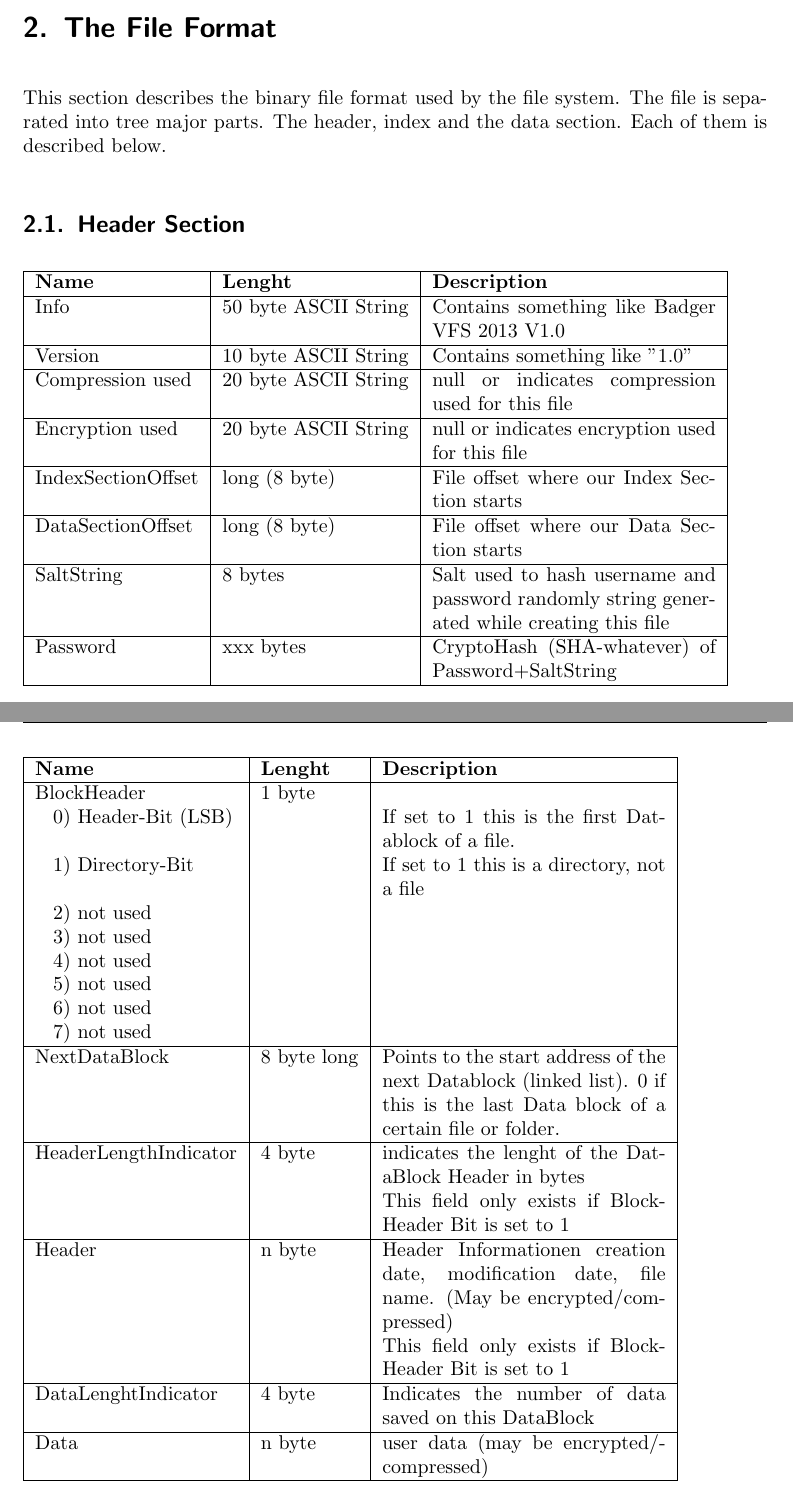
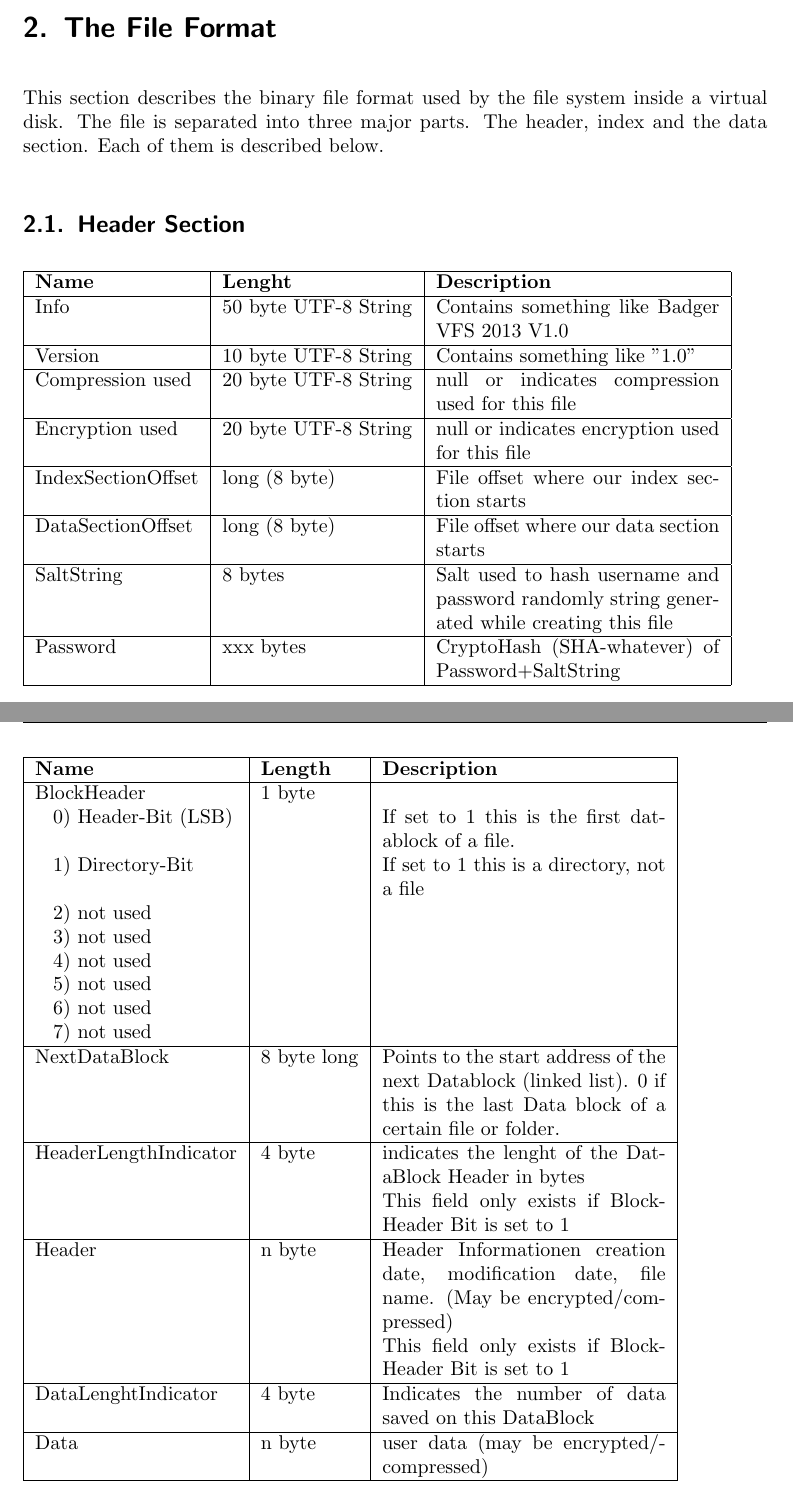
Before and after one commit to ganzm/BadgerVFS, a LaTeX paper (documentation/tex_doc/main.tex, which reads documentation/tex_doc/fileformat.tex): two parts of pages 6 and 7 of 10, joined at a grey line, cut so that both start at the same text. Compiled offline with pdfLaTeX.

Commit message:
typo fixes

```diff
--- a/documentation/tex_doc/fileformat.tex
+++ b/documentation/tex_doc/fileformat.tex
@@ -2,7 +2,10 @@
 \section{The File Format}
 
 
-This section describes the binary file format used by the file system. The file is separated into tree major parts. The header, index and the data section. Each of them is described below.
+This section describes the binary file format used by the file system inside a
+virtual disk.
+The file is separated into three major parts. The header, index and the data
+section. Each of them is described below.
 
 \subsection{Header Section}
 
@@ -10,17 +13,17 @@ This section describes the binary file format used by the file system. The file
 \hline
   \textbf{Name} & \textbf{Lenght} & \textbf{Description}
 \\  \hline
-  Info & 50 byte ASCII String & Contains something like Badger VFS 2013 V1.0
+  Info & 50 byte UTF-8 String & Contains something like Badger VFS 2013 V1.0
 \\ \hline
-  Version & 10 byte ASCII String & Contains something like "1.0"
+  Version & 10 byte UTF-8 String & Contains something like "1.0"
 \\ \hline
-  Compression used & 20 byte ASCII String & null or indicates compression used for this file
+  Compression used & 20 byte UTF-8 String & null or indicates compression used for this file
 \\ \hline
-  Encryption used & 20 byte ASCII String & null or indicates encryption used for this file
+  Encryption used & 20 byte UTF-8 String & null or indicates encryption used for this file
 \\ \hline
- IndexSectionOffset & long (8 byte) &  File offset where our Index Section starts
-\\ \hline
- DataSectionOffset & long (8 byte) &  File offset where our Data Section starts
+ IndexSectionOffset & long (8 byte) &  File offset where our index section
+ starts \\ \hline
+ DataSectionOffset & long (8 byte) &  File offset where our data section starts
 \\ \hline
  SaltString & 8 bytes  & Salt used to hash username and password randomly string generated while creating this
    file
@@ -44,11 +47,12 @@ Block layout \\
 
 \begin{tabular}{|l|l|p{5cm}|}
 \hline
-  \textbf{Name} & \textbf{Lenght} & \textbf{Description}
+  \textbf{Name} & \textbf{Length} & \textbf{Description}
 \\  \hline
  BlockHeader & 1 byte &
  \\
- \hspace{0.2cm} 0) Header-Bit (LSB) & &  If set to 1 this is the first Datablock of a file.
+ \hspace{0.2cm} 0) Header-Bit (LSB) & &  If set to 1 this is the first datablock
+ of a file.
  \\
  \hspace{0.2cm} 1) Directory-Bit & &  If set to 1 this is a directory, not a file
  \\
```
